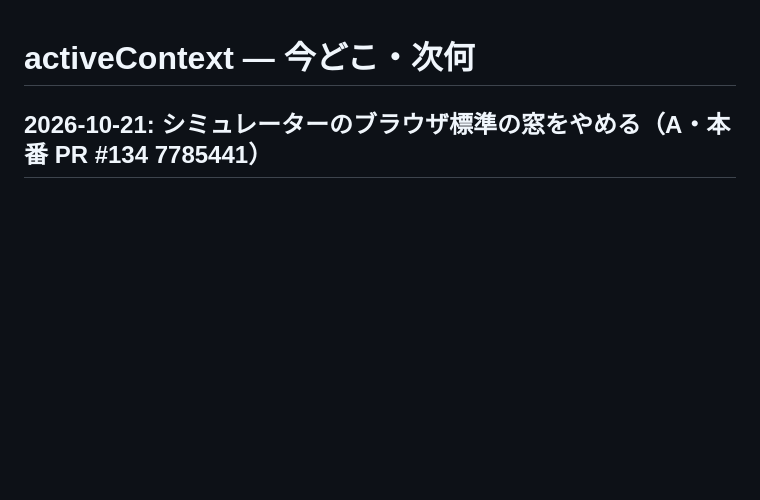
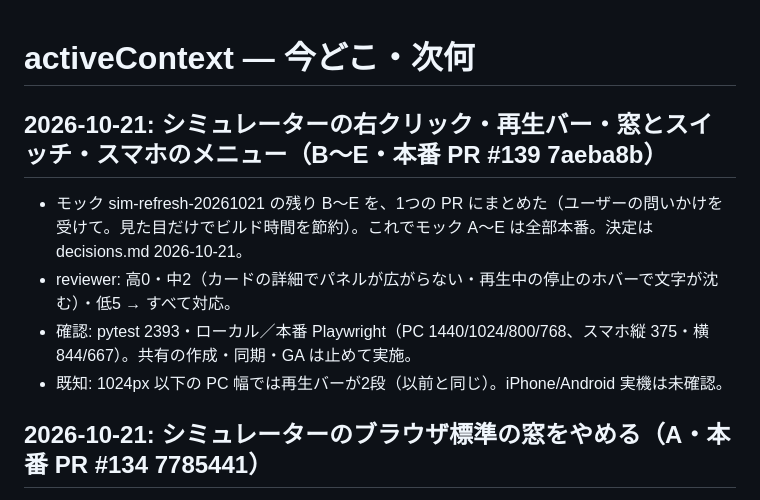
Before and after one commit to daiyanog-del/tcg-price-compare, a Markdown page: docs/activeContext.md, the part around the change. Drawn GitHub-style; blank space fills up the shorter version.

Commit message:
記録: シミュレーターB〜Eの本番反映 [skip render]
Co-Authored-By: Claude Opus 5.5 <noreply@anthropic.com>

```diff
--- a/docs/activeContext.md
+++ b/docs/activeContext.md
@@ -1,4 +1,11 @@
 # activeContext — 今どこ・次何
+
+## 2026-10-21: シミュレーターの右クリック・再生バー・窓とスイッチ・スマホのメニュー（B〜E・本番 PR #139 7aeba8b）
+
+- モック sim-refresh-20261021 の残り B〜E を、1つの PR にまとめた（ユーザーの問いかけを受けて。見た目だけでビルド時間を節約）。これでモック A〜E は全部本番。決定は decisions.md 2026-10-21。
+- reviewer: 高0・中2（カードの詳細でパネルが広がらない・再生中の停止のホバーで文字が沈む）・低5 → すべて対応。
+- 確認: pytest 2393・ローカル／本番 Playwright（PC 1440/1024/800/768、スマホ縦 375・横 844/667）。共有の作成・同期・GA は止めて実施。
+- 既知: 1024px 以下の PC 幅では再生バーが2段（以前と同じ）。iPhone/Android 実機は未確認。
 
 ## 2026-10-21: シミュレーターのブラウザ標準の窓をやめる（A・本番 PR #134 7785441）
 
```
